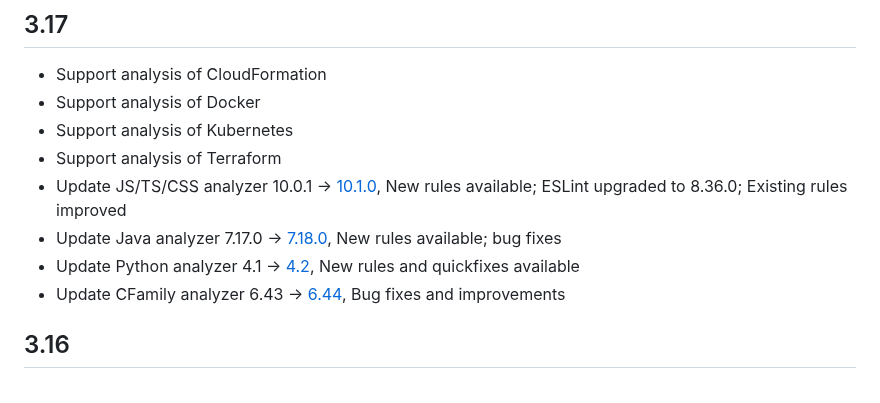
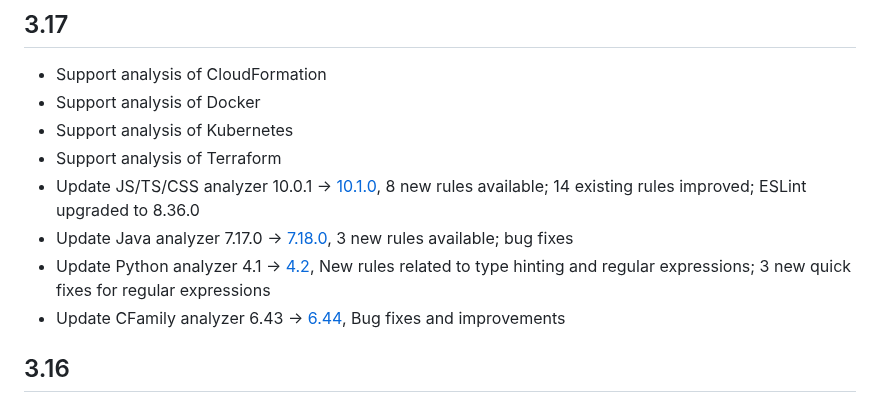
Before and after one commit to SonarSource/sonarlint-vscode, a Markdown page: CHANGELOG.md, the part around the change. GitHub-like rendering.

Commit message:
Address review comment - update changelog

```diff
--- a/CHANGELOG.md
+++ b/CHANGELOG.md
@@ -4,9 +4,9 @@
 * Support analysis of Docker
 * Support analysis of Kubernetes
 * Support analysis of Terraform
-* Update JS/TS/CSS analyzer 10.0.1 -> [10.1.0](https://github.com/SonarSource/SonarJS/releases/tag/10.1.0.21143), New rules available; ESLint upgraded to 8.36.0; Existing rules improved
-* Update Java analyzer 7.17.0 -> [7.18.0](https://sonarsource.atlassian.net/projects/SONARJAVA/versions/14047/tab/release-report-all-issues), New rules available; bug fixes
-* Update Python analyzer 4.1 -> [4.2](https://sonarsource.atlassian.net/projects/SONARPY/versions/14081/tab/release-report-all-issues), New rules and quickfixes available
+* Update JS/TS/CSS analyzer 10.0.1 -> [10.1.0](https://github.com/SonarSource/SonarJS/releases/tag/10.1.0.21143), 8 new rules available; 14 existing rules improved; ESLint upgraded to 8.36.0
+* Update Java analyzer 7.17.0 -> [7.18.0](https://sonarsource.atlassian.net/projects/SONARJAVA/versions/14047/tab/release-report-all-issues), 3 new rules available; bug fixes
+* Update Python analyzer 4.1 -> [4.2](https://sonarsource.atlassian.net/projects/SONARPY/versions/14081/tab/release-report-all-issues), New rules related to type hinting and regular expressions; 3 new quick fixes for regular expressions
 * Update CFamily analyzer 6.43 -> [6.44](https://sonarsource.atlassian.net/issues/?jql=project%20%3D%2010166%20AND%20fixVersion%3D14067%20ORDER%20BY%20priority%20DESC%2C%20key%20ASC), Bug fixes and improvements
 
 
```
